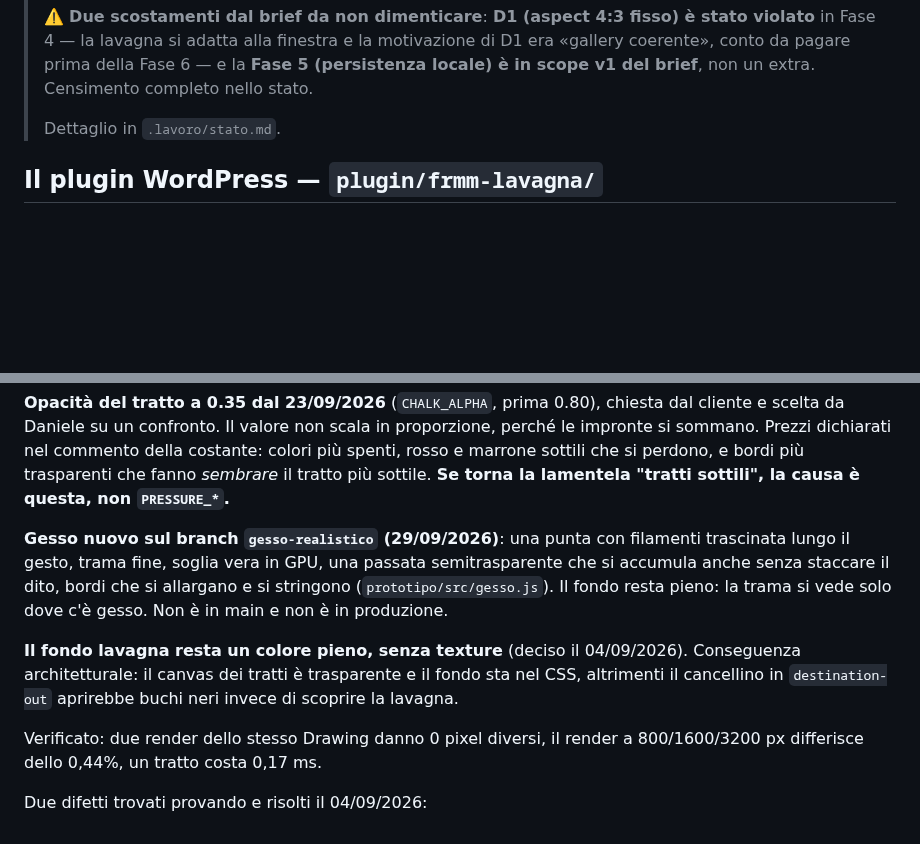
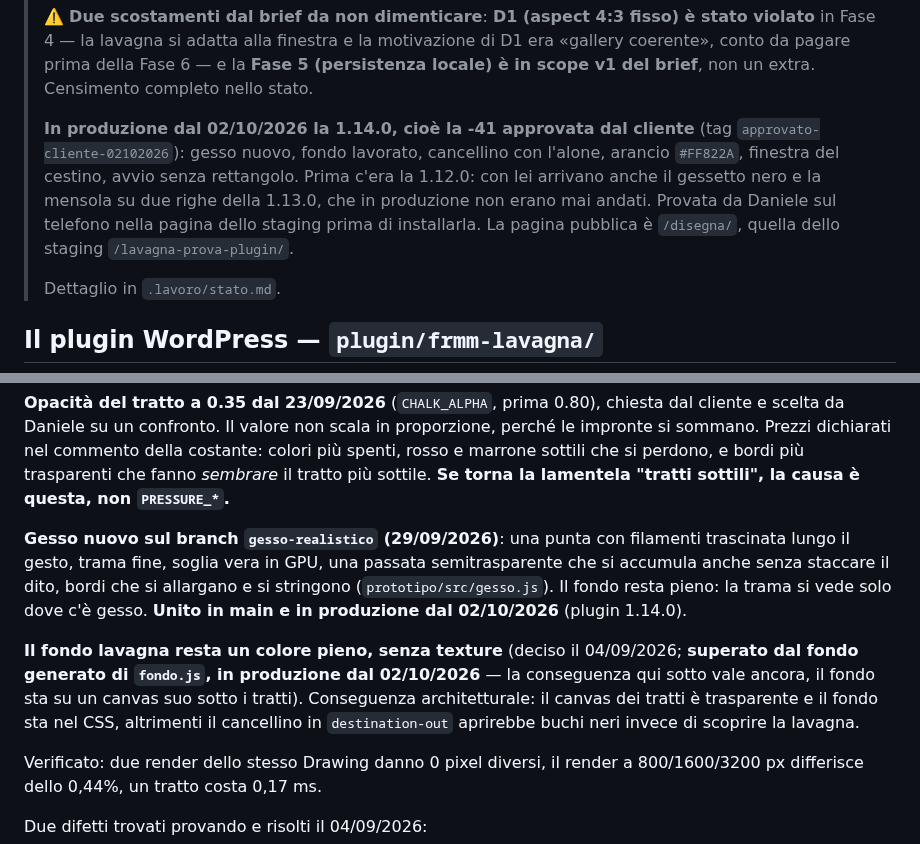
Before and after one commit to issimissimo/frrm-drawing-plugin, a Markdown page: CLAUDE.md, 2 parts joined by grey strips. Rendered like a GitHub page; blank space fills up the shorter version.

Commit message:
Produzione alla 1.14.0 (la -41)
Co-Authored-By: Claude Opus 5.5 <noreply@anthropic.com>

```diff
--- a/CLAUDE.md
+++ b/CLAUDE.md
@@ -46,6 +46,8 @@ Dettagli e misure in `.lavoro/stato.md`.
 > ⚠️ **Il nodo iframe/inline è chiuso: iframe.** E la ragione non è quella che sembrava. Il brief prescriveva **Elementor Canvas** per non perdere `html, body { position: fixed }`; il cliente ha scelto una pagina normale con header, ma **la pagina non scrolla** (Container a `100dvh` meno header, niente sotto), quindi quell'argomento cade — `overflow:hidden` più `overscroll-behavior:none` fanno lo stesso lavoro. Quel che decide è il **costo misurato**: in iframe la viewport *è* il Container, e `100dvh`, le media query, `#tut{position:fixed}` e i listener su `document` continuano a voler dire quello che volevano dire. Inline sarebbero cinque o sei modifiche sparse più una rivalidazione su device, e i listener su `document` spegnerebbero pinch e doppio tap su tutto il sito della Fondazione.
 >
 > ⚠️ **Due scostamenti dal brief da non dimenticare**: **D1 (aspect 4:3 fisso) è stato violato** in Fase 4 — la lavagna si adatta alla finestra e la motivazione di D1 era «gallery coerente», conto da pagare prima della Fase 6 — e la **Fase 5 (persistenza locale) è in scope v1 del brief**, non un extra. Censimento completo nello stato.
+>
+> **In produzione dal 02/10/2026 la 1.14.0, cioè la -41 approvata dal cliente** (tag `approvato-cliente-02102026`): gesso nuovo, fondo lavorato, cancellino con l'alone, arancio `#FF822A`, finestra del cestino, avvio senza rettangolo. Prima c'era la 1.12.0: con lei arrivano anche il gessetto nero e la mensola su due righe della 1.13.0, che in produzione non erano mai andati. Provata da Daniele sul telefono nella pagina dello staging prima di installarla. La pagina pubblica è `/disegna/`, quella dello staging `/lavagna-prova-plugin/`.
 >
 > Dettaglio in `.lavoro/stato.md`.
 
@@ -143,9 +145,9 @@ Cose da non disfare per sbaglio:
 
 **Opacità del tratto a 0.35 dal 23/09/2026** (`CHALK_ALPHA`, prima 0.80), chiesta dal cliente e scelta da Daniele su un confronto. Il valore non scala in proporzione, perché le impronte si sommano. Prezzi dichiarati nel commento della costante: colori più spenti, rosso e marrone sottili che si perdono, e bordi più trasparenti che fanno *sembrare* il tratto più sottile. **Se torna la lamentela "tratti sottili", la causa è questa, non `PRESSURE_*`.**
 
-**Gesso nuovo sul branch `gesso-realistico` (29/09/2026)**: una punta con filamenti trascinata lungo il gesto, trama fine, soglia vera in GPU, una passata semitrasparente che si accumula anche senza staccare il dito, bordi che si allargano e si stringono (`prototipo/src/gesso.js`). Il fondo resta pieno: la trama si vede solo dove c'è gesso. Non è in main e non è in produzione.
+**Gesso nuovo sul branch `gesso-realistico` (29/09/2026)**: una punta con filamenti trascinata lungo il gesto, trama fine, soglia vera in GPU, una passata semitrasparente che si accumula anche senza staccare il dito, bordi che si allargano e si stringono (`prototipo/src/gesso.js`). Il fondo resta pieno: la trama si vede solo dove c'è gesso. **Unito in main e in produzione dal 02/10/2026** (plugin 1.14.0).
 
-**Il fondo lavagna resta un colore pieno, senza texture** (deciso il 04/09/2026). Conseguenza architetturale: il canvas dei tratti è trasparente e il fondo sta nel CSS, altrimenti il cancellino in `destination-out` aprirebbe buchi neri invece di scoprire la lavagna.
+**Il fondo lavagna resta un colore pieno, senza texture** (deciso il 04/09/2026; **superato dal fondo generato di `fondo.js`, in produzione dal 02/10/2026** — la conseguenza qui sotto vale ancora, il fondo sta su un canvas suo sotto i tratti). Conseguenza architetturale: il canvas dei tratti è trasparente e il fondo sta nel CSS, altrimenti il cancellino in `destination-out` aprirebbe buchi neri invece di scoprire la lavagna.
 
 Verificato: due render dello stesso Drawing danno 0 pixel diversi, il render a 800/1600/3200 px differisce dello 0,44%, un tratto costa 0,17 ms.
 
```
Also changed, not shown: .lavoro/stato.md (+3 -2 lines).
